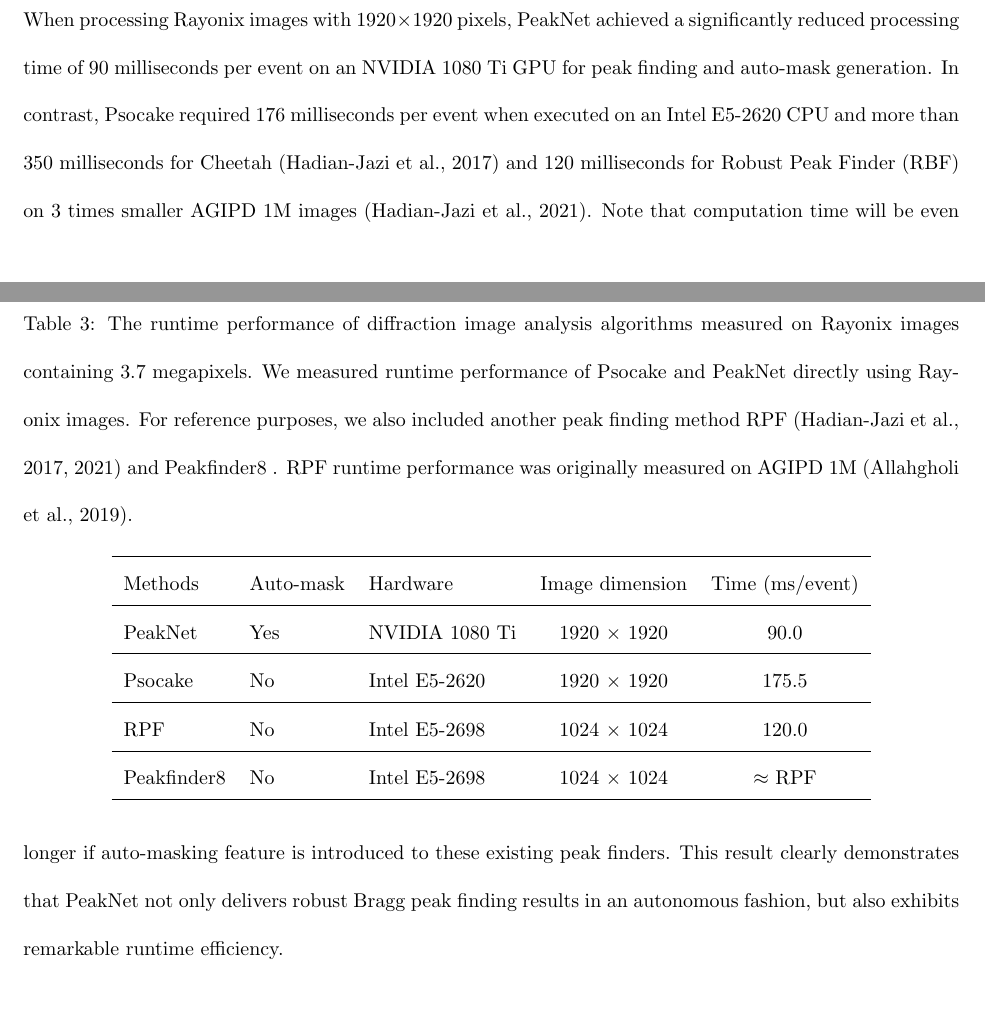
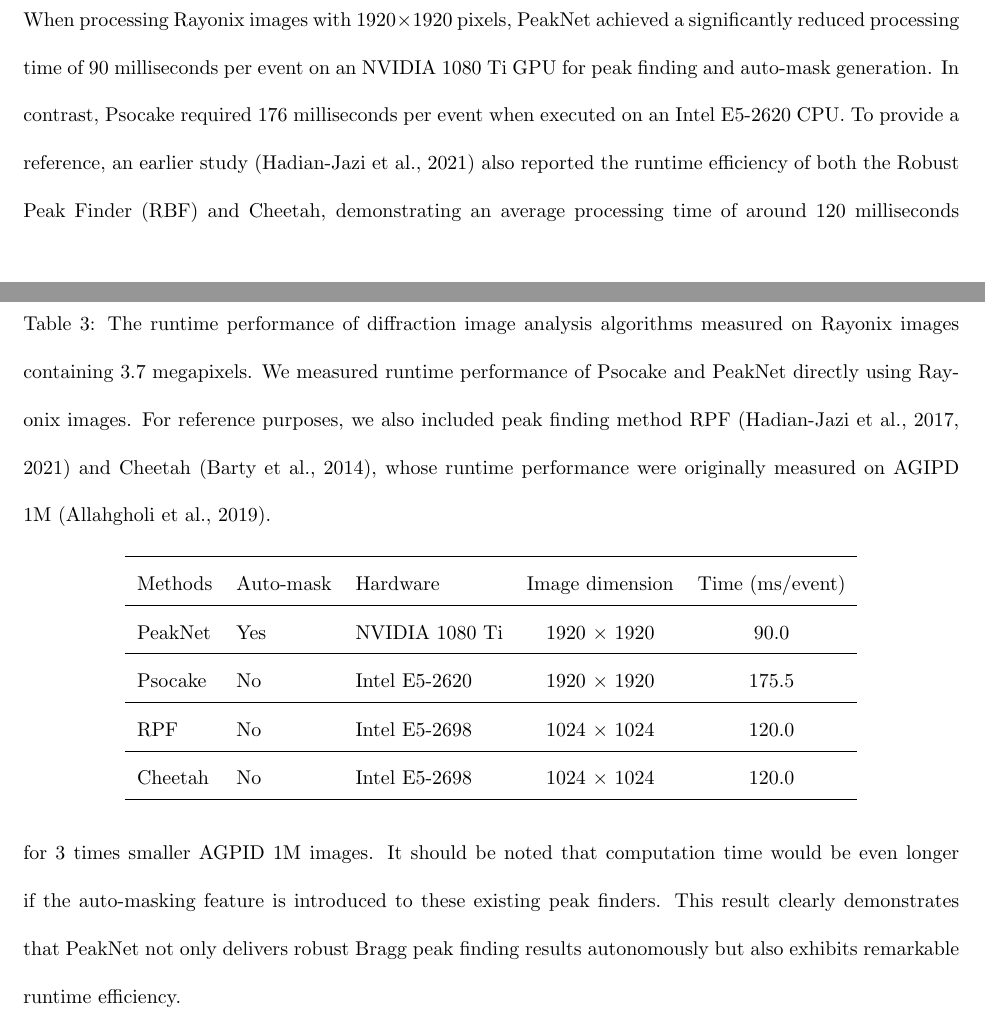
Before and after one commit to carbonscott/paper-peaknet, a LaTeX paper (manuscript.tex): two parts of pages 16 and 17 of 25, joined at a grey line, cut so that both start at the same text. Compiled offline with pdfLaTeX.

Commit message:
Incorporate Cheetah in the discussion.

```diff
--- a/manuscript.tex
+++ b/manuscript.tex
@@ -259,17 +259,11 @@ response of \peaknet{} on images without any artifact scattering rings.}
 
 Peak finding can pose a significant computational demand, particularly in high data rate experiments, highlighting the critical importance of an efficient peak finding algorithm.  A comparative analysis of runtime performance demonstrates the greater efficiency of \peaknet{} compared to other commonly used \psocake{} peak finder.
 
-When processing Rayonix images with $1920 \times 1920$ pixels, \peaknet{} achieved a significantly reduced processing time of 90 milliseconds per event on an NVIDIA 1080 Ti GPU for peak finding and auto-mask generation.  In contrast, \psocake{} required 176 milliseconds per event when executed on an Intel E5-2620 CPU and more than 350 milliseconds for Cheetah \citep{hadian-jaziPeakfindingAlgorithmBased2017} and 120 milliseconds for Robust Peak Finder (RBF) on 3 times smaller AGIPD 1M images \citep{hadian-jaziDataReductionSerial2021}. Note that computation time will be even longer if auto-masking feature is introduced to these existing peak finders.  This result clearly demonstrates that \peaknet{} not only delivers robust Bragg peak finding results in an autonomous fashion, but also exhibits remarkable runtime efficiency.  %This establishes it as a highly competent tool for real-time autonomous Bragg peak finding.
+When processing Rayonix images with $1920 \times 1920$ pixels, \peaknet{} achieved a significantly reduced processing time of 90 milliseconds per event on an NVIDIA 1080 Ti GPU for peak finding and auto-mask generation.  In contrast, \psocake{} required 176 milliseconds per event when executed on an Intel E5-2620 CPU.  To provide a reference, an earlier study \citep{hadian-jaziDataReductionSerial2021} also reported the runtime efficiency of both the Robust Peak Finder (RBF) and Cheetah, demonstrating an average processing time of around 120 milliseconds for 3 times smaller AGPID 1M images.  It should be noted that computation time would be even longer if the auto-masking feature is introduced to these existing peak finders. This result clearly demonstrates that \peaknet{} not only delivers robust Bragg peak finding results autonomously but also exhibits remarkable runtime efficiency.
 
 \begin{table*}[t]
 \caption{
-    The runtime performance of diffraction image analysis algorithms measured on
-    Rayonix images containing 3.7 megapixels.  We measured runtime performance
-    of \psocake{} and \peaknet{} directly using Rayonix images.  For reference
-    purposes, we also included another peak finding method RPF
-    \citep{hadian-jaziPeakfindingAlgorithmBased2017,
-    hadian-jaziDataReductionSerial2021} and Peakfinder8 . RPF runtime performance was originally measured
-    on AGIPD 1M \citep{allahgholiAdaptiveGainIntegrating2019}.
+    The runtime performance of diffraction image analysis algorithms measured on Rayonix images containing 3.7 megapixels.  We measured runtime performance of \psocake{} and \peaknet{} directly using Rayonix images.  For reference purposes, we also included peak finding method RPF \citep{hadian-jaziPeakfindingAlgorithmBased2017, hadian-jaziDataReductionSerial2021} and Cheetah \citep{bartyCheetahSoftwareHighthroughput2014}, whose runtime performance were originally measured on AGIPD 1M \citep{allahgholiAdaptiveGainIntegrating2019}.
 }
 \label{tb : runtime}
 \centering
@@ -280,7 +274,7 @@ Methods         &  Auto-mask   & Hardware       & Image dimension    & Time (ms/
 \peaknet{}      &  Yes         & NVIDIA 1080 Ti & 1920 $\times$ 1920 & 90.0            \\ \hline
 \psocake{}      &  No          & Intel E5-2620  & 1920 $\times$ 1920 & 175.5           \\ \hline
 RPF             &  No          & Intel E5-2698  & 1024 $\times$ 1024 & 120.0           \\ \hline
-Peakfinder8     &  No          & Intel E5-2698  & 1024 $\times$ 1024 & $\approx$ RPF        \\ \hline
+Cheetah         &  No          & Intel E5-2698  & 1024 $\times$ 1024 & 120.0           \\ \hline
 %CNN hit finder      & Hit Finding  & NVIDIA 1080 Ti & 720 $\times$ 720   & 0.8             \\ \hline
 %ORB+MLP             & Hit Finding  & Intel Core i5  & 720 $\times$ 720   & 50.0            \\ \hline
 \end{tabular}
```
